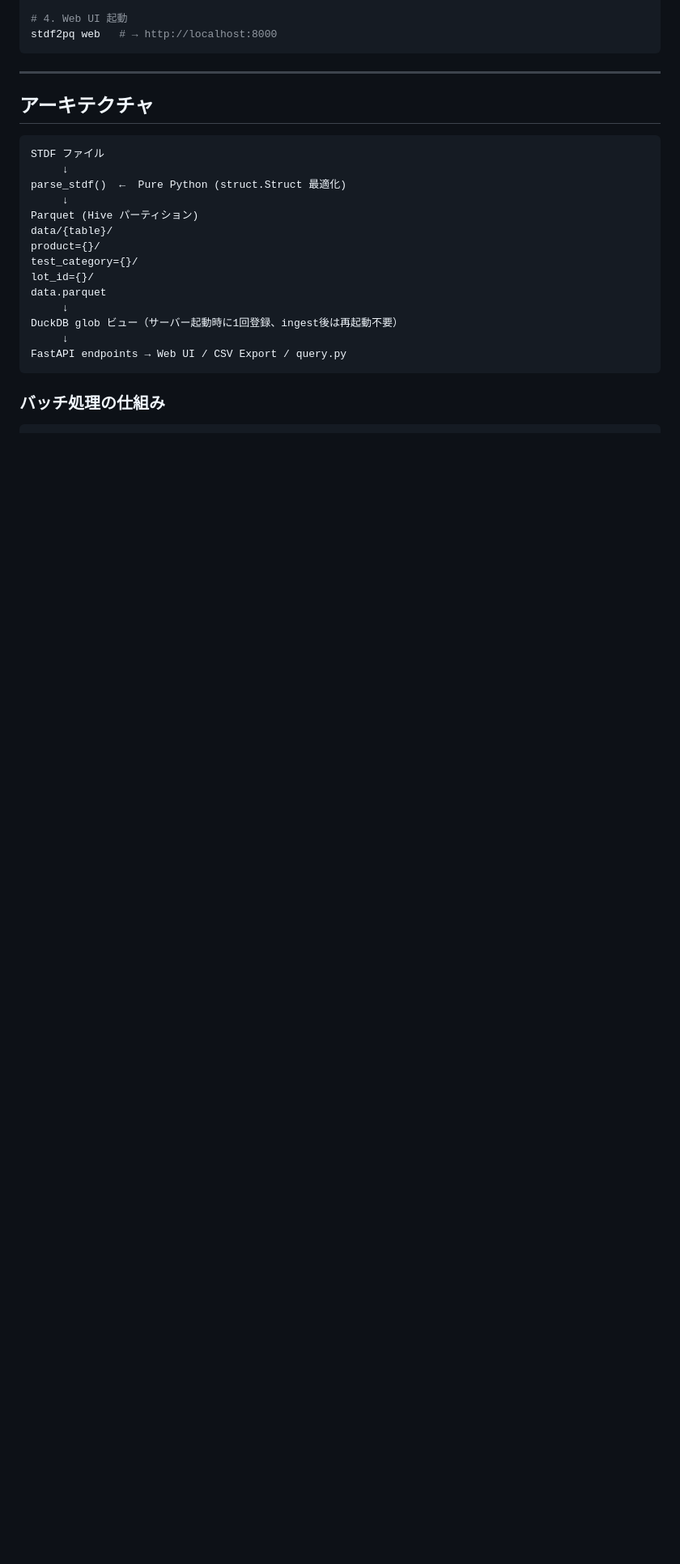
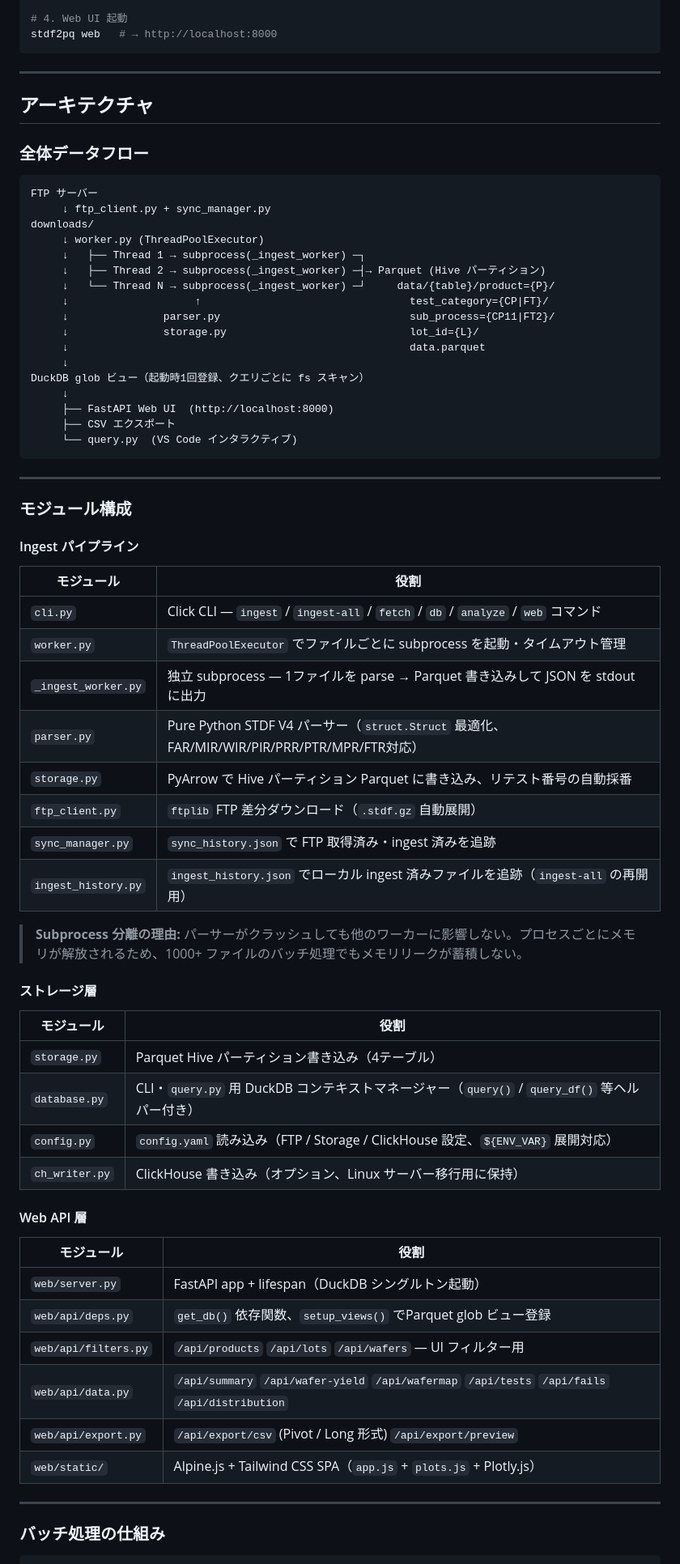
Before and after one commit to Kei0bb/STDF, a Markdown page: README.md, the part around one of its changes. Shown at 81% size. Drawn GitHub-style; blank space fills up the shorter version.

Commit message:
docs: add comprehensive architecture section to README
- Full data flow diagram (FTP → Ingest → Parquet → DuckDB → Web/CLI)
- Module table for each layer (ingest pipeline / storage / web API)
- Explain subprocess isolation rationale
- Expand batch processing notes (SIGKILL on timeout)
- Consolidate DuckDB singleton explanation

Co-Authored-By: Claude Sonnet 4.6 <noreply@anthropic.com>

````diff
--- a/README.md
+++ b/README.md
@@ -27,22 +27,68 @@ stdf2pq web   # → http://localhost:8000
 
 ## アーキテクチャ
 
+### 全体データフロー
+
 ```
-STDF ファイル
+FTP サーバー
+     ↓ ftp_client.py + sync_manager.py
+downloads/
+     ↓ worker.py (ThreadPoolExecutor)
+     ↓   ├── Thread 1 → subprocess(_ingest_worker) ─┐
+     ↓   ├── Thread 2 → subprocess(_ingest_worker) ─┤→ Parquet (Hive パーティション)
+     ↓   └── Thread N → subprocess(_ingest_worker) ─┘     data/{table}/product={P}/
+     ↓                    ↑                                 test_category={CP|FT}/
+     ↓               parser.py                              sub_process={CP11|FT2}/
+     ↓               storage.py                             lot_id={L}/
+     ↓                                                      data.parquet
      ↓
-parse_stdf()  ←  Pure Python (struct.Struct 最適化)
+DuckDB glob ビュー（起動時1回登録、クエリごとに fs スキャン）
      ↓
-Parquet (Hive パーティション)
-data/{table}/
-product={}/
-test_category={}/
-lot_id={}/
-data.parquet
-     ↓
-DuckDB glob ビュー（サーバー起動時に1回登録、ingest後は再起動不要）
-     ↓
-FastAPI endpoints → Web UI / CSV Export / query.py
+     ├── FastAPI Web UI  (http://localhost:8000)
+     ├── CSV エクスポート
+     └── query.py  (VS Code インタラクティブ)
 ```
+
+---
+
+### モジュール構成
+
+#### Ingest パイプライン
+
+| モジュール | 役割 |
+|---|---|
+| `cli.py` | Click CLI — `ingest` / `ingest-all` / `fetch` / `db` / `analyze` / `web` コマンド |
+| `worker.py` | `ThreadPoolExecutor` でファイルごとに subprocess を起動・タイムアウト管理 |
+| `_ingest_worker.py` | 独立 subprocess — 1ファイルを parse → Parquet 書き込みして JSON を stdout に出力 |
+| `parser.py` | Pure Python STDF V4 パーサー（`struct.Struct` 最適化、FAR/MIR/WIR/PIR/PRR/PTR/MPR/FTR対応） |
+| `storage.py` | PyArrow で Hive パーティション Parquet に書き込み、リテスト番号の自動採番 |
+| `ftp_client.py` | `ftplib` FTP 差分ダウンロード（`.stdf.gz` 自動展開） |
+| `sync_manager.py` | `sync_history.json` で FTP 取得済み・ingest 済みを追跡 |
+| `ingest_history.py` | `ingest_history.json` でローカル ingest 済みファイルを追跡（`ingest-all` の再開用） |
+
+> **Subprocess 分離の理由:** パーサーがクラッシュしても他のワーカーに影響しない。プロセスごとにメモリが解放されるため、1000+ ファイルのバッチ処理でもメモリリークが蓄積しない。
+
+#### ストレージ層
+
+| モジュール | 役割 |
+|---|---|
+| `storage.py` | Parquet Hive パーティション書き込み（4テーブル） |
+| `database.py` | CLI・`query.py` 用 DuckDB コンテキストマネージャー（`query()` / `query_df()` 等ヘルパー付き） |
+| `config.py` | `config.yaml` 読み込み（FTP / Storage / ClickHouse 設定、`${ENV_VAR}` 展開対応） |
+| `ch_writer.py` | ClickHouse 書き込み（オプション、Linux サーバー移行用に保持） |
+
+#### Web API 層
+
+| モジュール | 役割 |
+|---|---|
+| `web/server.py` | FastAPI app + lifespan（DuckDB シングルトン起動） |
+| `web/api/deps.py` | `get_db()` 依存関数、`setup_views()` でParquet glob ビュー登録 |
+| `web/api/filters.py` | `/api/products` `/api/lots` `/api/wafers` — UI フィルター用 |
+| `web/api/data.py` | `/api/summary` `/api/wafer-yield` `/api/wafermap` `/api/tests` `/api/fails` `/api/distribution` |
+| `web/api/export.py` | `/api/export/csv` (Pivot / Long 形式) `/api/export/preview` |
+| `web/static/` | Alpine.js + Tailwind CSS SPA（`app.js` + `plots.js` + Plotly.js） |
+
+---
 
 ### バッチ処理の仕組み
 
````
Also changed, not shown: other parts of README.md (+5 -2 lines).
